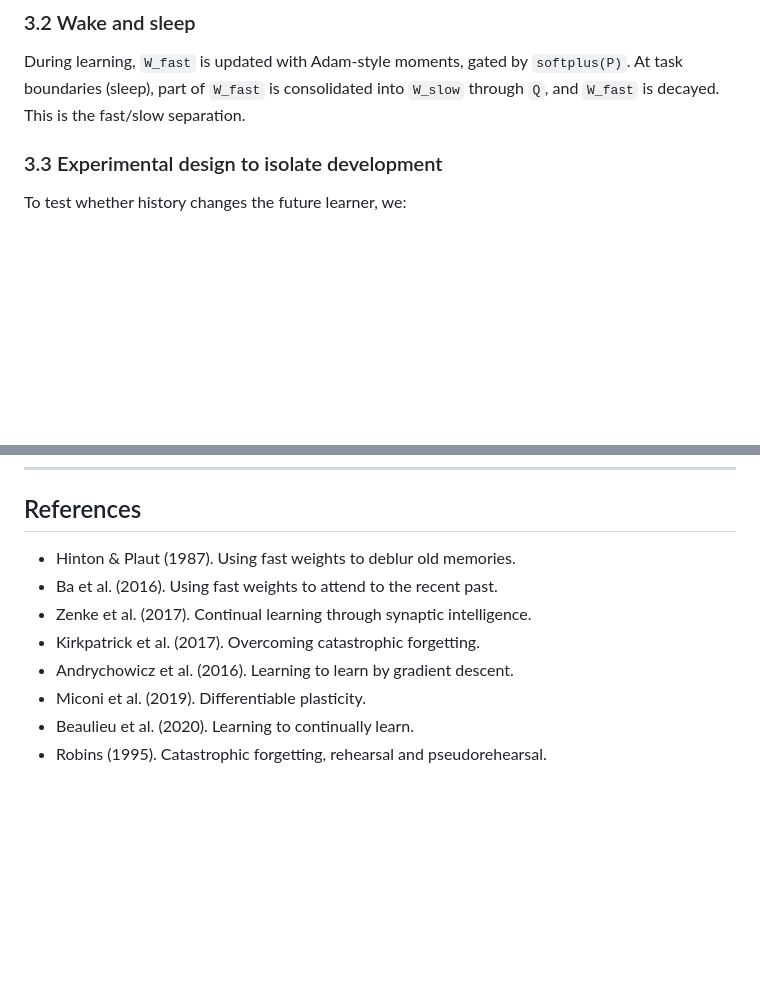
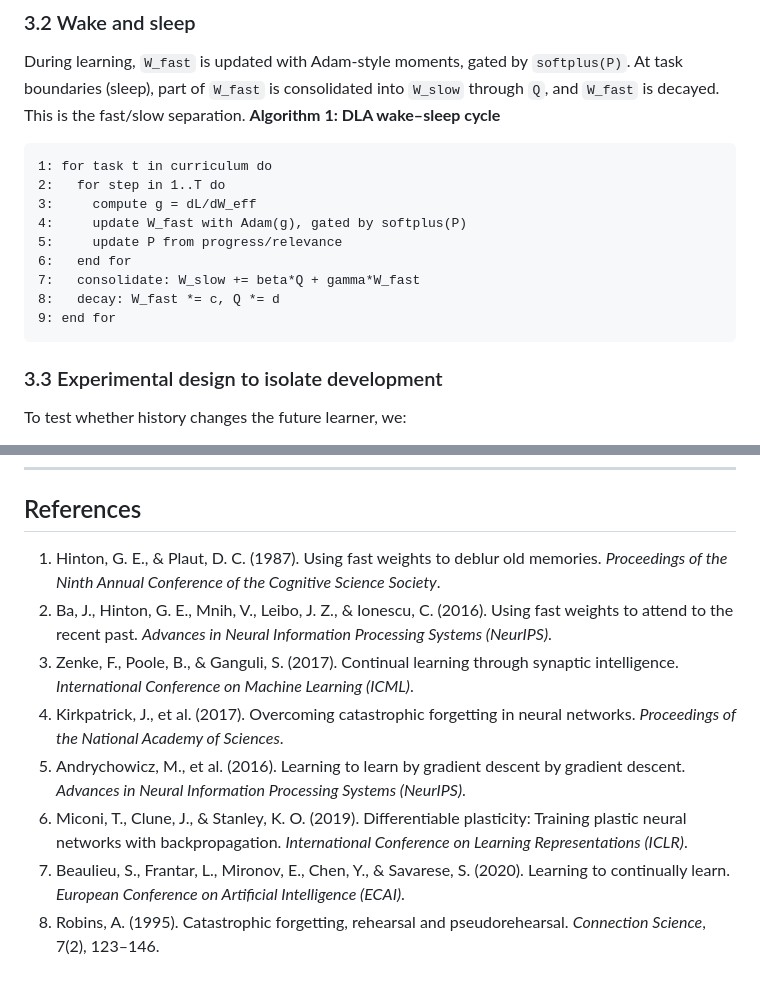
Before and after one commit to JayCRL/DLA, a Markdown page: paper/DLA_paper_draft.md, 2 parts joined by grey strips. Rendered like a GitHub page; blank space fills up the shorter version.

````diff
--- a/paper/DLA_paper_draft.md
+++ b/paper/DLA_paper_draft.md
@@ -60,6 +60,21 @@ W_eff = W_slow + softplus(P) * W_fast
 ### 3.2 Wake and sleep
 
 During learning, `W_fast` is updated with Adam-style moments, gated by `softplus(P)`. At task boundaries (sleep), part of `W_fast` is consolidated into `W_slow` through `Q`, and `W_fast` is decayed. This is the fast/slow separation.
+**Algorithm 1: DLA wake–sleep cycle**
+
+```
+1: for task t in curriculum do
+2:   for step in 1..T do
+3:     compute g = dL/dW_eff
+4:     update W_fast with Adam(g), gated by softplus(P)
+5:     update P from progress/relevance
+6:   end for
+7:   consolidate: W_slow += beta*Q + gamma*W_fast
+8:   decay: W_fast *= c, Q *= d
+9: end for
+```
+
+
 
 ### 3.3 Experimental design to isolate development
 
@@ -185,11 +216,11 @@ Scripts: `stage4_formal.py`, `stage55e_wfast_p0.py`, `validation_p0_controls.py`
 
 ## References
 
-- Hinton & Plaut (1987). Using fast weights to deblur old memories.
-- Ba et al. (2016). Using fast weights to attend to the recent past.
-- Zenke et al. (2017). Continual learning through synaptic intelligence.
-- Kirkpatrick et al. (2017). Overcoming catastrophic forgetting.
-- Andrychowicz et al. (2016). Learning to learn by gradient descent.
-- Miconi et al. (2019). Differentiable plasticity.
-- Beaulieu et al. (2020). Learning to continually learn.
-- Robins (1995). Catastrophic forgetting, rehearsal and pseudorehearsal.
+1. Hinton, G. E., & Plaut, D. C. (1987). Using fast weights to deblur old memories. *Proceedings of the Ninth Annual Conference of the Cognitive Science Society*.
+2. Ba, J., Hinton, G. E., Mnih, V., Leibo, J. Z., & Ionescu, C. (2016). Using fast weights to attend to the recent past. *Advances in Neural Information Processing Systems (NeurIPS)*.
+3. Zenke, F., Poole, B., & Ganguli, S. (2017). Continual learning through synaptic intelligence. *International Conference on Machine Learning (ICML)*.
+4. Kirkpatrick, J., et al. (2017). Overcoming catastrophic forgetting in neural networks. *Proceedings of the National Academy of Sciences*.
+5. Andrychowicz, M., et al. (2016). Learning to learn by gradient descent by gradient descent. *Advances in Neural Information Processing Systems (NeurIPS)*.
+6. Miconi, T., Clune, J., & Stanley, K. O. (2019). Differentiable plasticity: Training plastic neural networks with backpropagation. *International Conference on Learning Representations (ICLR)*.
+7. Beaulieu, S., Frantar, L., Mironov, E., Chen, Y., & Savarese, S. (2020). Learning to continually learn. *European Conference on Artificial Intelligence (ECAI)*.
+8. Robins, A. (1995). Catastrophic forgetting, rehearsal and pseudorehearsal. *Connection Science*, 7(2), 123–146.
````
Also changed, not shown: other parts of paper/DLA_paper_draft.md (+25 -9 lines), paper/figures/fig_baselines.png (added), 1 other file.
